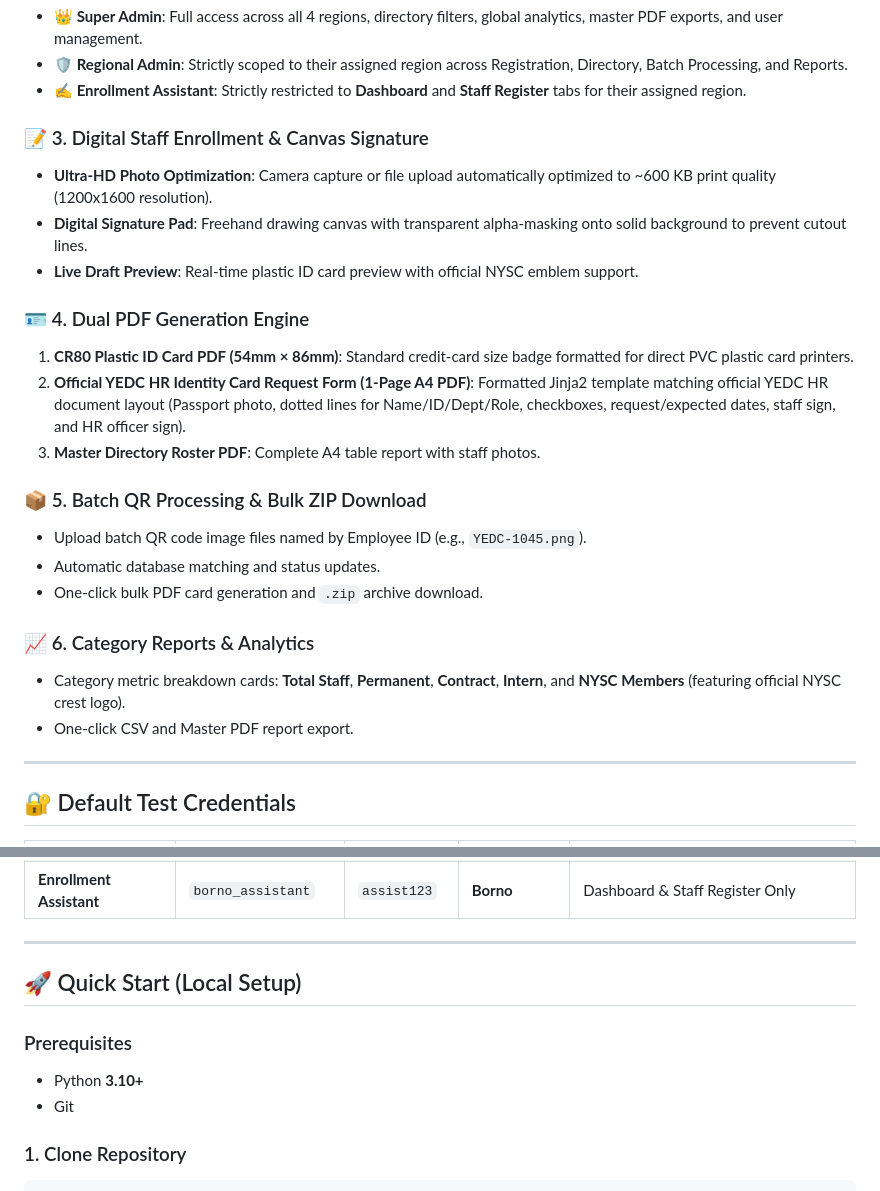
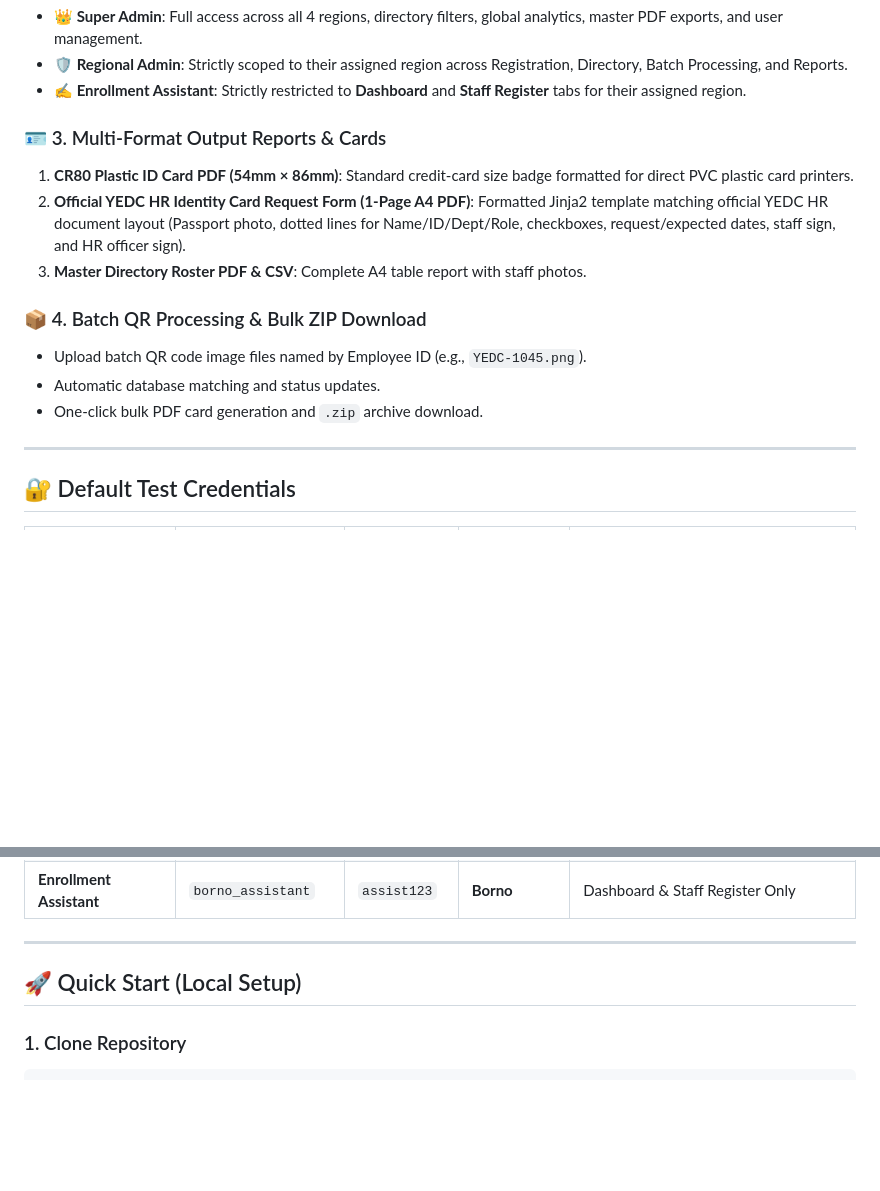
Before and after one commit to bomai60/-yedc-staff-id-system, a Markdown page: README.md, 2 parts joined by grey strips. Rendered like a GitHub page; blank space fills up the shorter version.

````diff
--- a/README.md
+++ b/README.md
@@ -18,24 +73,15 @@ Strict regional boundary enforcement across all operational workflows:
 * **🛡️ Regional Admin**: Strictly scoped to their assigned region across Registration, Directory, Batch Processing, and Reports.
 * **✍️ Enrollment Assistant**: Strictly restricted to **Dashboard** and **Staff Register** tabs for their assigned region.
 
-### 📝 3. Digital Staff Enrollment & Canvas Signature
-* **Ultra-HD Photo Optimization**: Camera capture or file upload automatically optimized to ~600 KB print quality (1200x1600 resolution).
-* **Digital Signature Pad**: Freehand drawing canvas with transparent alpha-masking onto solid background to prevent cutout lines.
-* **Live Draft Preview**: Real-time plastic ID card preview with official NYSC emblem support.
-
-### 🪪 4. Dual PDF Generation Engine
+### 🪪 3. Multi-Format Output Reports & Cards
 1. **CR80 Plastic ID Card PDF (54mm × 86mm)**: Standard credit-card size badge formatted for direct PVC plastic card printers.
 2. **Official YEDC HR Identity Card Request Form (1-Page A4 PDF)**: Formatted Jinja2 template matching official YEDC HR document layout (Passport photo, dotted lines for Name/ID/Dept/Role, checkboxes, request/expected dates, staff sign, and HR officer sign).
-3. **Master Directory Roster PDF**: Complete A4 table report with staff photos.
+3. **Master Directory Roster PDF & CSV**: Complete A4 table report with staff photos.
 
-### 📦 5. Batch QR Processing & Bulk ZIP Download
+### 📦 4. Batch QR Processing & Bulk ZIP Download
 * Upload batch QR code image files named by Employee ID (e.g., `YEDC-1045.png`).
 * Automatic database matching and status updates.
 * One-click bulk PDF card generation and `.zip` archive download.
-
-### 📈 6. Category Reports & Analytics
-* Category metric breakdown cards: **Total Staff**, **Permanent**, **Contract**, **Intern**, and **NYSC Members** (featuring official NYSC crest logo).
-* One-click CSV and Master PDF report export.
 
 ---
 
@@ -55,10 +101,6 @@ Strict regional boundary enforcement across all operational workflows:
 
 ## 🚀 Quick Start (Local Setup)
 
-### Prerequisites
-* Python **3.10+**
-* Git
-
 ### 1. Clone Repository
 ```bash
 git clone https://github.com/bomai60/-yedc-staff-id-system.git
````
Also changed, not shown: other parts of README.md (+59 -14 lines).
